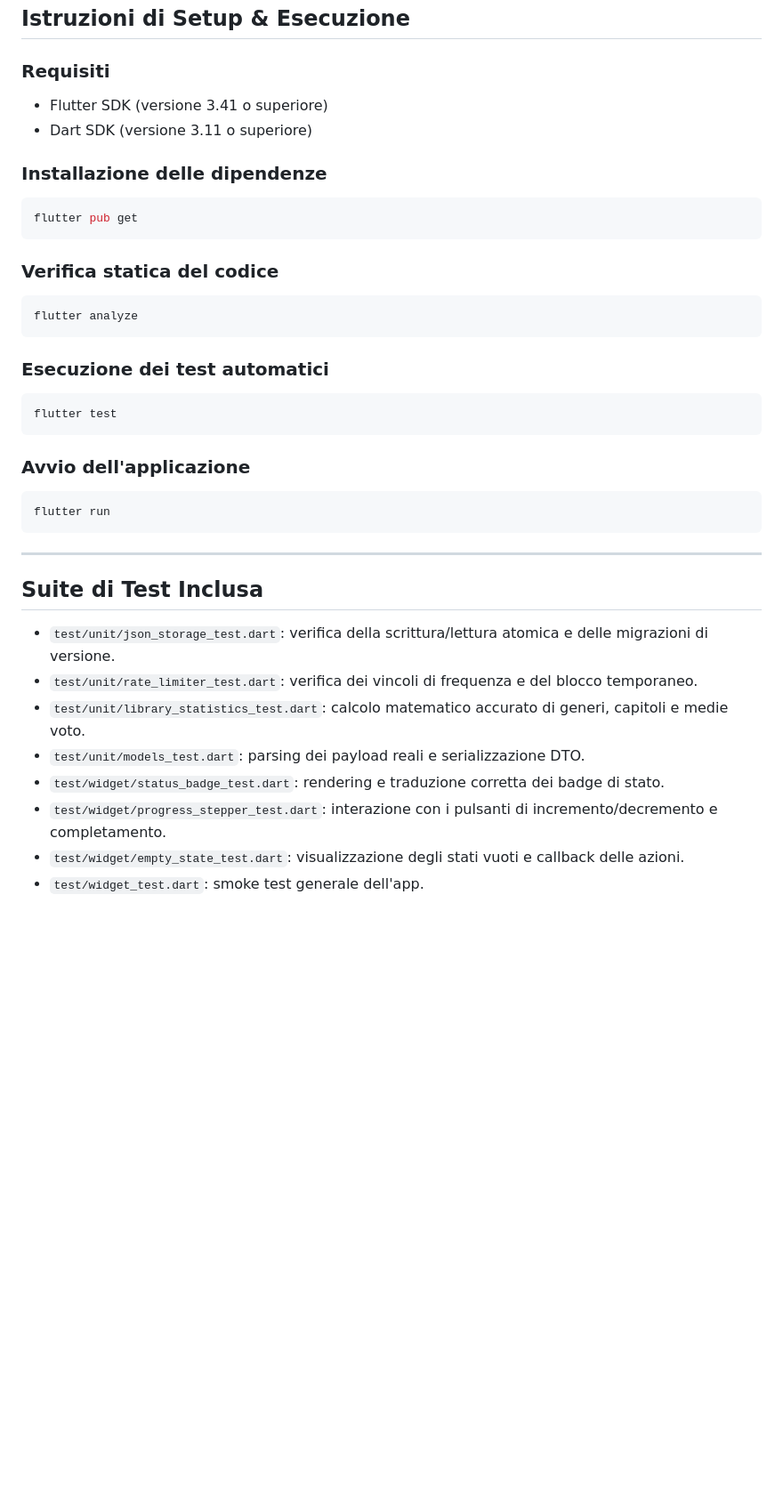
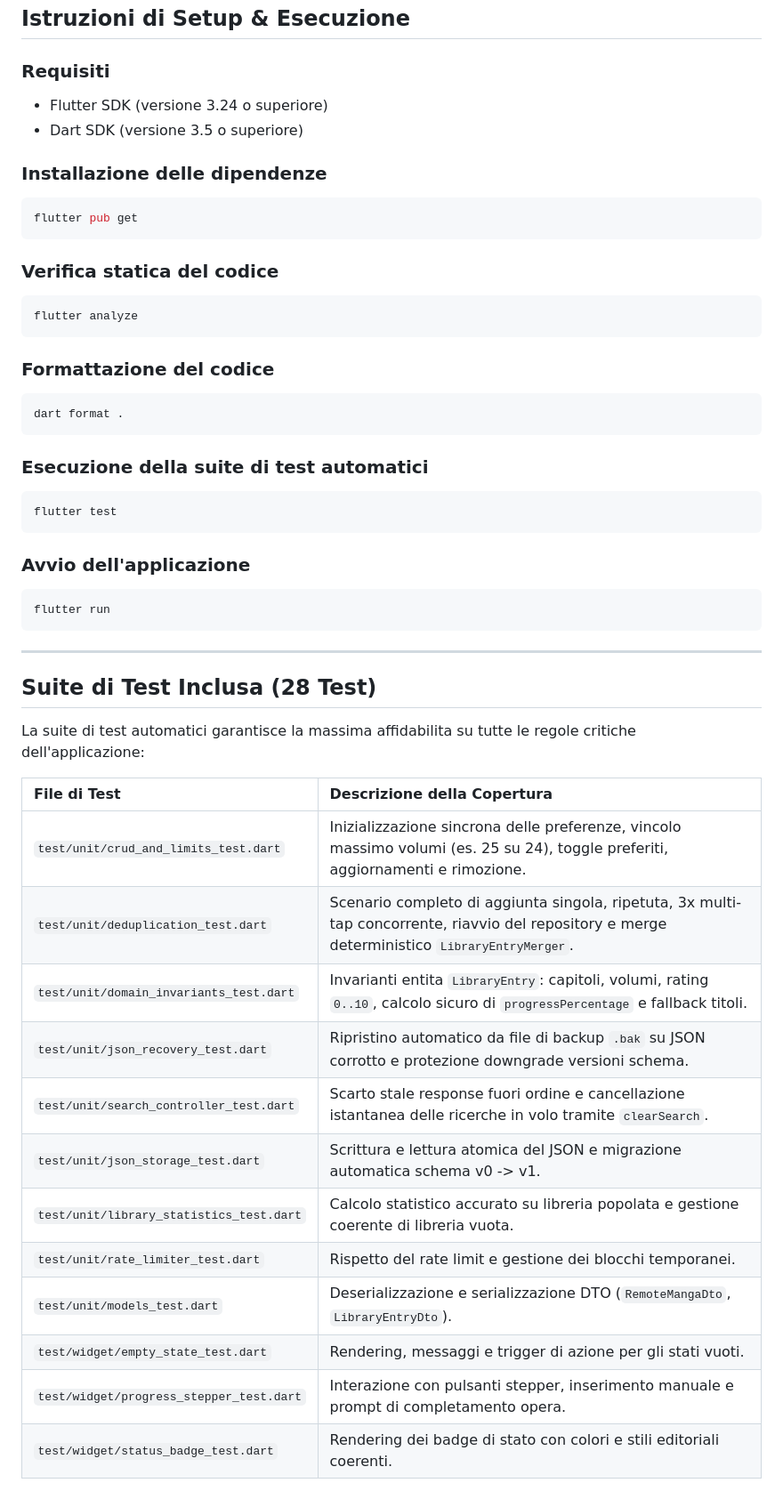
Before and after one commit to biagio-scaglia/manga-flow, a Markdown page: README.md, the part around one of its changes. Shown at 89% size. GitHub-like rendering; blank space fills up the shorter version.

````diff
--- a/README.md
+++ b/README.md
@@ -108,8 +129,8 @@ L'applicazione supporta le specifiche delle API aperte per manga (Jikan REST v4
 ## Istruzioni di Setup & Esecuzione
 
 ### Requisiti
-- Flutter SDK (versione 3.41 o superiore)
-- Dart SDK (versione 3.11 o superiore)
+- Flutter SDK (versione 3.24 o superiore)
+- Dart SDK (versione 3.5 o superiore)
 
 ### Installazione delle dipendenze
 ```bash
@@ -121,7 +142,12 @@ flutter pub get
 flutter analyze
 ```
 
-### Esecuzione dei test automatici
+### Formattazione del codice
+```bash
+dart format .
+```
+
+### Esecuzione della suite di test automatici
 ```bash
 flutter test
 ```
@@ -133,13 +159,21 @@ flutter run
 
 ---
 
-## Suite di Test Inclusa
+## Suite di Test Inclusa (28 Test)
 
-- `test/unit/json_storage_test.dart`: verifica della scrittura/lettura atomica e delle migrazioni di versione.
-- `test/unit/rate_limiter_test.dart`: verifica dei vincoli di frequenza e del blocco temporaneo.
-- `test/unit/library_statistics_test.dart`: calcolo matematico accurato di generi, capitoli e medie voto.
-- `test/unit/models_test.dart`: parsing dei payload reali e serializzazione DTO.
-- `test/widget/status_badge_test.dart`: rendering e traduzione corretta dei badge di stato.
-- `test/widget/progress_stepper_test.dart`: interazione con i pulsanti di incremento/decremento e completamento.
-- `test/widget/empty_state_test.dart`: visualizzazione degli stati vuoti e callback delle azioni.
-- `test/widget_test.dart`: smoke test generale dell'app.
+La suite di test automatici garantisce la massima affidabilita su tutte le regole critiche dell'applicazione:
+
+| File di Test | Descrizione della Copertura |
+| :--- | :--- |
+| `test/unit/crud_and_limits_test.dart` | Inizializzazione sincrona delle preferenze, vincolo massimo volumi (es. 25 su 24), toggle preferiti, aggiornamenti e rimozione. |
+| `test/unit/deduplication_test.dart` | Scenario completo di aggiunta singola, ripetuta, 3x multi-tap concorrente, riavvio del repository e merge deterministico `LibraryEntryMerger`. |
+| `test/unit/domain_invariants_test.dart` | Invarianti entita `LibraryEntry`: capitoli, volumi, rating `0..10`, calcolo sicuro di `progressPercentage` e fallback titoli. |
+| `test/unit/json_recovery_test.dart` | Ripristino automatico da file di backup `.bak` su JSON corrotto e protezione downgrade versioni schema. |
+| `test/unit/search_controller_test.dart` | Scarto stale response fuori ordine e cancellazione istantanea delle ricerche in volo tramite `clearSearch`. |
+| `test/unit/json_storage_test.dart` | Scrittura e lettura atomica del JSON e migrazione automatica schema v0 -> v1. |
+| `test/unit/library_statistics_test.dart` | Calcolo statistico accurato su libreria popolata e gestione coerente di libreria vuota. |
+| `test/unit/rate_limiter_test.dart` | Rispetto del rate limit e gestione dei blocchi temporanei. |
+| `test/unit/models_test.dart` | Deserializzazione e serializzazione DTO (`RemoteMangaDto`, `LibraryEntryDto`). |
+| `test/widget/empty_state_test.dart` | Rendering, messaggi e trigger di azione per gli stati vuoti. |
+| `test/widget/progress_stepper_test.dart` | Interazione con pulsanti stepper, inserimento manuale e prompt di completamento opera. |
+| `test/widget/status_badge_test.dart` | Rendering dei badge di stato con colori e stili editoriali coerenti. |
````
Also changed, not shown: other parts of README.md (+82 -61 lines).
